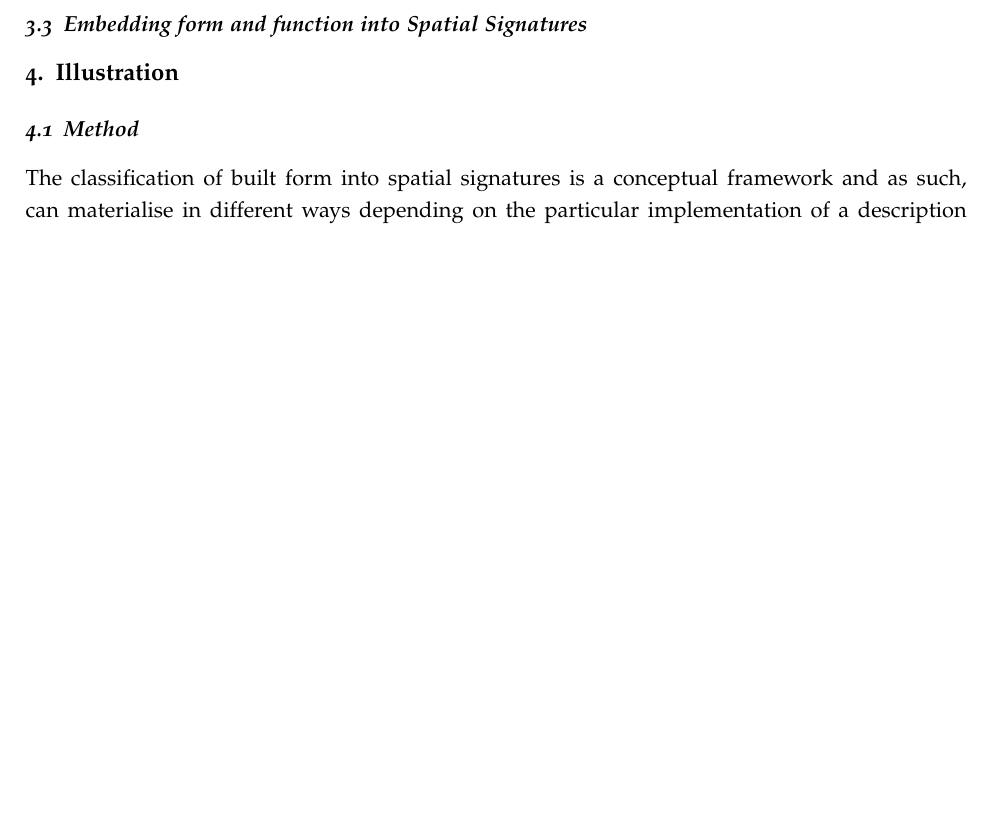
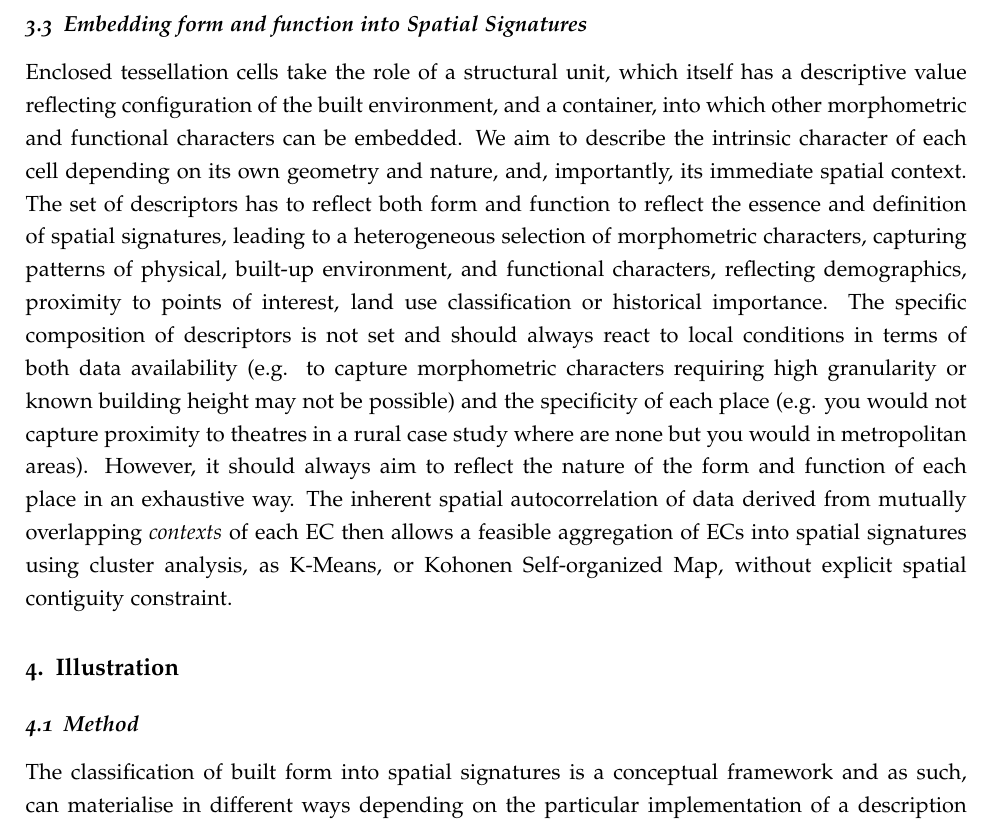
Before and after one commit to urbangrammarai/spatial_signatures_concept, a LaTeX paper (paper/spatial_signatures.tex, which reads paper/ss_3c.tex): part of page 9 of 15, cut so that both start at the same text, the shorter picture padded with empty space. Compiled offline with pdfLaTeX; a LaTeX package or settings file that is missing is left out.

Commit message:
first pass on 3c

```diff
--- a/paper/ss_3c.tex
+++ b/paper/ss_3c.tex
@@ -1,8 +1,38 @@
 \subsection{Embedding form and function into Spatial Signatures}
 \label{ssec:ss_ff}
 
-% attaching data that relate to a cell to characterise it
-% intrinsic char of cell
-% other part of the context
-% some relate to form
-% some relate to function
+% - EC have to be described
+Enclosed tessellation cells take the role of a structural unit, which itself has a
+descriptive value reflecting configuration of the built environment, and a
+container, into which other morphometric and functional characters can be
+embedded.
+% - its character is used to grow Signatures
+% - we aim to describe intrinsic character of each cell depending on itself and,
+% importantly, its context
+We aim to describe the intrinsic character of each cell depending on its own
+geometry and nature, and, importantly, its immediate spatial context.
+% - some descriptors relate to form
+The set of descriptors has to reflect both form and function to reflect the
+essence and definition of spatial signatures, leading to a heterogeneous
+selection of morphometric characters, capturing patterns of physical, built-up
+environment, and functional characters, reflecting demographics, proximity to
+points of interest, land use classification or historical importance.
+% - some descriptors relate to function
+% - all, no matter the intinal granularity are linked to EC
+% - direct descriptors - area etc.
+% - proximity
+The specific composition of descriptors is not set and should always react to
+local conditions in terms of both data availability (e.g. to capture morphometric characters
+requiring high granularity or known building height may not be possible) and
+the specificity of each place (e.g. you would not capture proximity to theatres in
+a rural case study where are none but you would in metropolitan areas). However,
+it should always aim to reflect the nature of the form and function of each
+place in an exhaustive way.
+% - interpolation
+% - joins
+The inherent spatial autocorrelation of data derived from mutually overlapping
+\textit{contexts} of each EC then allows a feasible aggregation of ECs into
+spatial signatures using cluster analysis, as K-Means, or Kohonen Self-organized
+Map, without explicit spatial contiguity constraint.
+% - each EC is characterizes by form and function of its immediate surroundings,
+% allowing a feasible aggregation of ECs to SS.
```
